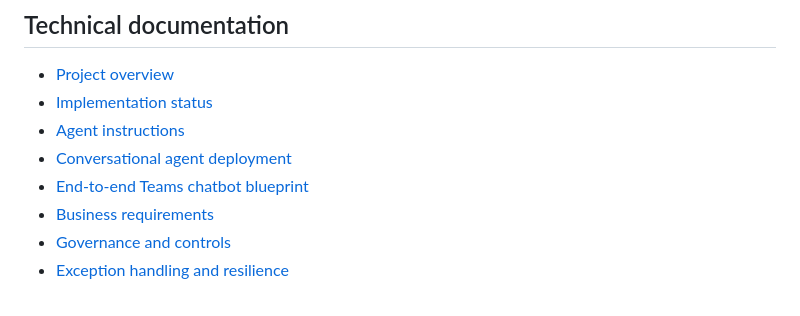
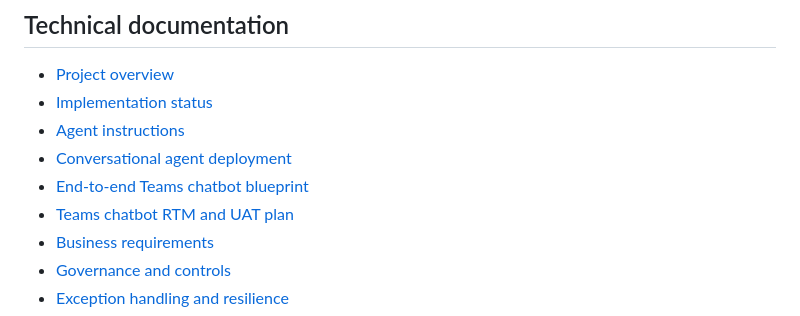
Before and after one commit to shalineesinghvit12-source/legal-ai-transformation-hub, a Markdown page: README.md, the part around the change. Drawn GitHub-style.

Commit message:
Link Teams chatbot traceability and UAT

```diff
--- a/README.md
+++ b/README.md
@@ -99,6 +99,7 @@ The Outlook evidence proves that the Human Review request was delivered and rend
 - [Agent instructions](projects/customer-email-assistant/copilot-agent-instructions.md)
 - [Conversational agent deployment](projects/customer-email-assistant/conversational-agent-deployment.md)
 - [End-to-end Teams chatbot blueprint](projects/customer-email-assistant/teams-chatbot-end-to-end-blueprint.md)
+- [Teams chatbot RTM and UAT plan](projects/customer-email-assistant/teams-chatbot-rtm-and-uat.md)
 - [Business requirements](projects/customer-email-assistant/business-requirements.md)
 - [Governance and controls](projects/customer-email-assistant/governance-and-controls.md)
 - [Exception handling and resilience](projects/customer-email-assistant/exception-handling.md)
```
